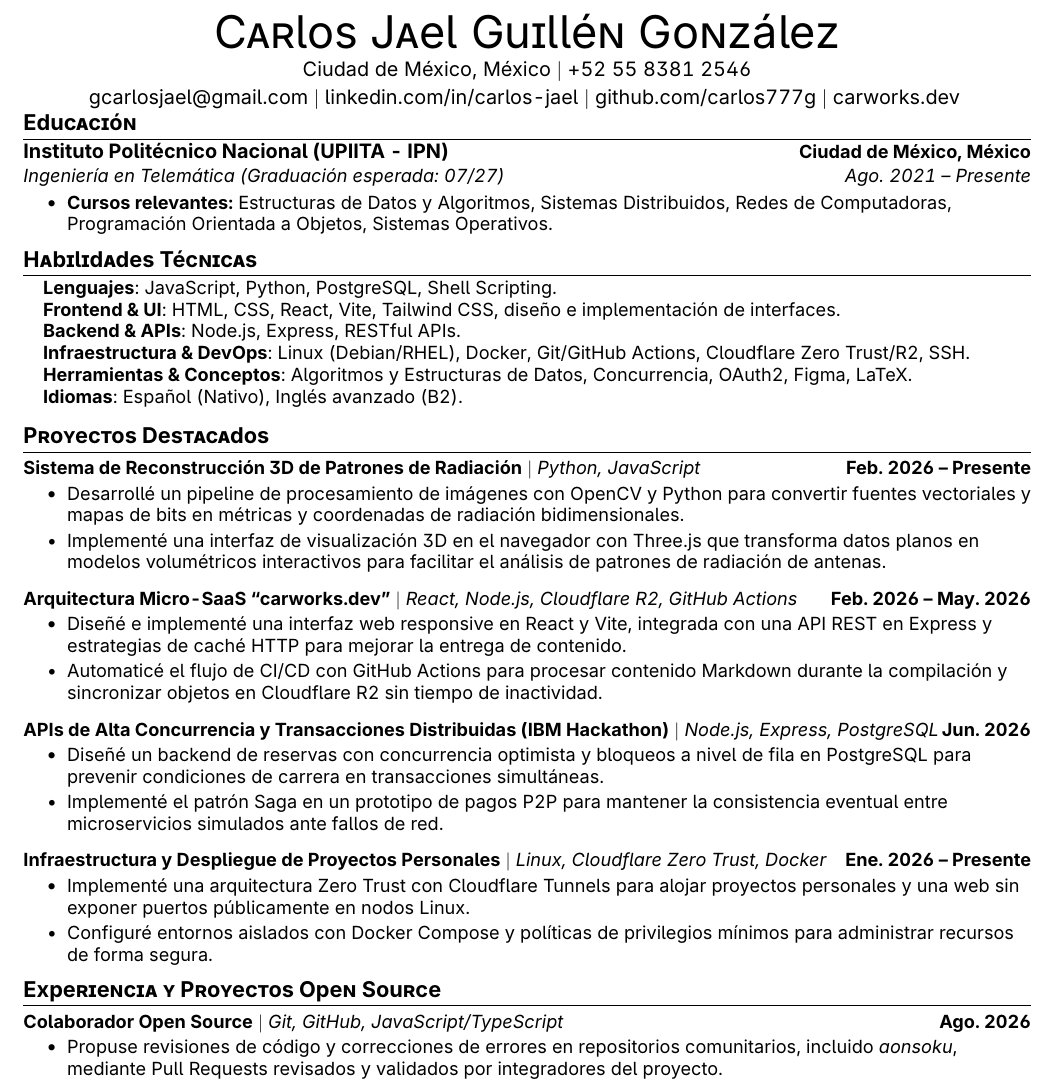
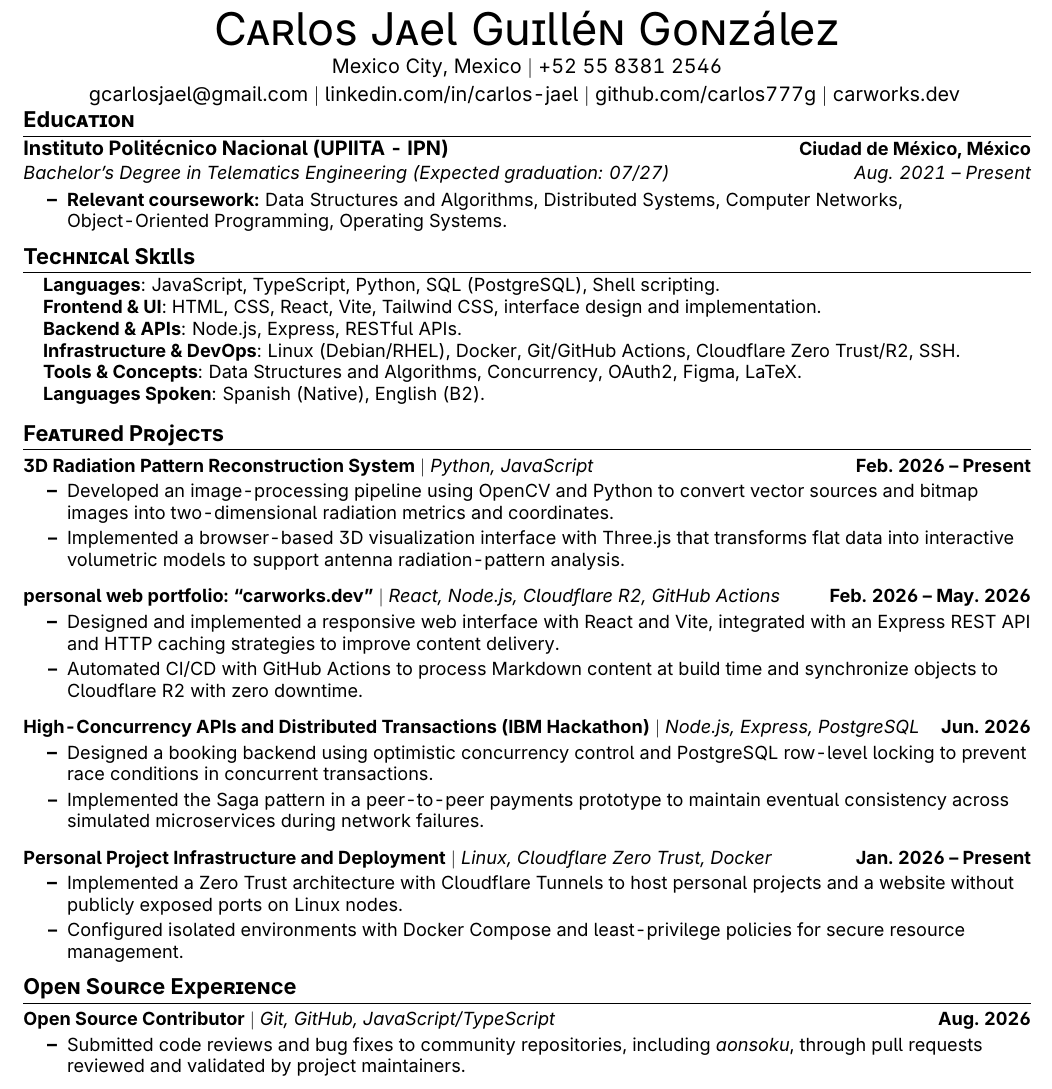
Before and after one commit to carlos777g/curriculum, a LaTeX CV (latex-resume/main.tex): part of the page, cut so that both start at the same text. Compiled offline with pdfLaTeX.

Commit message:
refactor(english-google-intership)

```diff
--- a/latex-resume/main.tex
+++ b/latex-resume/main.tex
@@ -16,7 +16,7 @@
 \usepackage{enumitem}
 \usepackage[hidelinks]{hyperref}
 \usepackage{fancyhdr}
-\usepackage[spanish]{babel}
+\usepackage[english]{babel}
 \usepackage{tabularx}
 \usepackage{multicol}
 
@@ -84,10 +84,10 @@
 
 \begin{document}
 
-%----------ENCABEZADO----------
+%----------HEADER----------
 \begin{center}
   {\Huge \scshape Carlos Jael Guillén González} \\ \vspace{2pt}
-  Ciudad de México, México $\vert$ +52 55 8381 2546 \\ \vspace{2pt}
+  Mexico City, Mexico $\vert$ +52 55 8381 2546 \\ \vspace{2pt}
   \href{mailto:gcarlosjael@gmail.com}{gcarlosjael@gmail.com} $\vert$
   \href{https://www.linkedin.com/in/carlos-jael-guill%C3%A9n-gonz%C3%A1lez/}{linkedin.com/in/carlos-jael} $\vert$
   \href{https://github.com/carlos777g}{github.com/carlos777g} $\vert$
@@ -95,73 +95,72 @@
   \vspace{-8pt}
 \end{center}
 
-%-----------EDUCACIÓN-----------
-\section{Educación}
+%-----------EDUCATION-----------
+\section{Education}
 \resumeSubHeadingListStart
   \resumeSubheading
     {Instituto Politécnico Nacional (UPIITA - IPN)}{Ciudad de México, México}
-    {Ingeniería en Telemática (Graduación esperada: 07/27)}{Ago. 2021 -- Presente}
+    {Bachelor's Degree in Telematics Engineering (Expected graduation: 07/27)}{Aug. 2021 -- Present}
     \resumeItemListStart
-      \resumeItem{\textbf{Cursos relevantes:} Estructuras de Datos y Algoritmos, Sistemas Distribuidos, Redes de Computadoras, Programación Orientada a Objetos, Sistemas Operativos.}
+      \resumeItem{\textbf{Relevant coursework:} Data Structures and Algorithms, Distributed Systems, Computer Networks, Object-Oriented Programming, Operating Systems.}
     \resumeItemListEnd
 \resumeSubHeadingListEnd
 
-%-----------HABILIDADES TÉCNICAS-----------
-\section{Habilidades Técnicas}
+%-----------TECHNICAL SKILLS-----------
+\section{Technical Skills}
 \begin{itemize}[leftmargin=0.15in, label={}]
   \small{\item{
-    \textbf{Lenguajes}{: JavaScript, Python, PostgreSQL, Shell Scripting.} \\
-    \textbf{Frontend \& UI}{: HTML, CSS, React, Vite, Tailwind CSS, diseño e implementación de interfaces.} \\
+    \textbf{Languages}{: JavaScript, TypeScript, Python, SQL (PostgreSQL), Shell scripting.} \\
+    \textbf{Frontend \& UI}{: HTML, CSS, React, Vite, Tailwind CSS, interface design and implementation.} \\
     \textbf{Backend \& APIs}{: Node.js, Express, RESTful APIs.} \\
-    \textbf{Infraestructura \& DevOps}{: Linux (Debian/RHEL), Docker, Git/GitHub Actions, Cloudflare Zero Trust/R2, SSH.} \\
-    \textbf{Herramientas \& Conceptos}{: Algoritmos y Estructuras de Datos, Concurrencia, OAuth2, Figma, LaTeX.} \\
-    \textbf{Idiomas}{: Español (Nativo), Inglés avanzado (B2).}
+    \textbf{Infrastructure \& DevOps}{: Linux (Debian/RHEL), Docker, Git/GitHub Actions, Cloudflare Zero Trust/R2, SSH.} \\
+    \textbf{Tools \& Concepts}{: Data Structures and Algorithms, Concurrency, OAuth2, Figma, LaTeX.} \\
+    \textbf{Languages Spoken}{: Spanish (Native), English (B2).}
   }}
 \end{itemize}
 
-%-----------PROYECTOS DESTACADOS-----------
-\section{Proyectos Destacados}
+%-----------FEATURED PROJECTS-----------
+\section{Featured Projects}
 \resumeSubHeadingListStart
 
   \resumeProjectHeading
-    {\textbf{Sistema de Reconstrucción 3D de Patrones de Radiación} $|$ \emph{Python, JavaScript}}{Feb. 2026 -- Presente}
+    {\textbf{3D Radiation Pattern Reconstruction System} $|$ \emph{Python, JavaScript}}{Feb. 2026 -- Present}
     \resumeItemListStart
-      \resumeItem{Desarrollé un pipeline de procesamiento de imágenes con OpenCV y Python para convertir fuentes vectoriales y mapas de bits en métricas y coordenadas de radiación bidimensionales.}
-      \resumeItem{Implementé una interfaz de visualización 3D en el navegador con Three.js que transforma datos planos
-      en modelos volumétricos interactivos para facilitar el análisis de patrones de radiación de antenas.}
+      \resumeItem{Developed an image-processing pipeline using OpenCV and Python to convert vector sources and bitmap images into two-dimensional radiation metrics and coordinates.}
+      \resumeItem{Implemented a browser-based 3D visualization interface with Three.js that transforms flat data into interactive volumetric models to support antenna radiation-pattern analysis.}
     \resumeItemListEnd
 
   \resumeProjectHeading
-    {\textbf{Arquitectura Micro-SaaS ``carworks.dev''} $|$ \emph{React, Node.js, Cloudflare R2, GitHub Actions}}{Feb. 2026 -- May. 2026}
+    {\textbf{personal web portfolio: ``carworks.dev''} $|$ \emph{React, Node.js, Cloudflare R2, GitHub Actions}}{Feb. 2026 -- May. 2026}
     \resumeItemListStart
-      \resumeItem{Diseñé e implementé una interfaz web responsive en React y Vite, integrada con una API REST en Express y estrategias de caché HTTP para mejorar la entrega de contenido.}
-      \resumeItem{Automaticé el flujo de CI/CD con GitHub Actions para procesar contenido Markdown durante la compilación y sincronizar objetos en Cloudflare R2 sin tiempo de inactividad.}
+      \resumeItem{Designed and implemented a responsive web interface with React and Vite, integrated with an Express REST API and HTTP caching strategies to improve content delivery.}
+      \resumeItem{Automated CI/CD with GitHub Actions to process Markdown content at build time and synchronize objects to Cloudflare R2 with zero downtime.}
     \resumeItemListEnd
 
   \resumeProjectHeading
-    {\textbf{APIs de Alta Concurrencia y Transacciones Distribuidas (IBM Hackathon)} $|$ \emph{Node.js, Express, PostgreSQL}}{Jun. 2026}
+    {\textbf{High-Concurrency APIs and Distributed Transactions (IBM Hackathon)} $|$ \emph{Node.js, Express, PostgreSQL}}{Jun. 2026}
     \resumeItemListStart
-      \resumeItem{Diseñé un backend de reservas con concurrencia optimista y bloqueos a nivel de fila en PostgreSQL para prevenir condiciones de carrera en transacciones simultáneas.}
-      \resumeItem{Implementé el patrón Saga en un prototipo de pagos P2P para mantener la consistencia eventual entre microservicios simulados ante fallos de red.}
+      \resumeItem{Designed a booking backend using optimistic concurrency control and PostgreSQL row-level locking to prevent race conditions in concurrent transactions.}
+      \resumeItem{Implemented the Saga pattern in a peer-to-peer payments prototype to maintain eventual consistency across simulated microservices during network failures.}
     \resumeItemListEnd
 
   \resumeProjectHeading
-    {\textbf{Infraestructura y Despliegue de Proyectos Personales} $|$ \emph{Linux, Cloudflare Zero Trust, Docker}}{Ene. 2026 -- Presente}
+    {\textbf{Personal Project Infrastructure and Deployment} $|$ \emph{Linux, Cloudflare Zero Trust, Docker}}{Jan. 2026 -- Present}
     \resumeItemListStart
-      \resumeItem{Implementé una arquitectura Zero Trust con Cloudflare Tunnels para alojar proyectos personales y una web sin exponer puertos públicamente en nodos Linux.}
-      \resumeItem{Configuré entornos aislados con Docker Compose y políticas de privilegios mínimos para administrar recursos de forma segura.}
+      \resumeItem{Implemented a Zero Trust architecture with Cloudflare Tunnels to host personal projects and a website without publicly exposed ports on Linux nodes.}
+      \resumeItem{Configured isolated environments with Docker Compose and least-privilege policies for secure resource management.}
     \resumeItemListEnd
 
 \resumeSubHeadingListEnd
 
-%-----------EXPERIENCIA Y PROYECTOS OPEN SOURCE-----------
-\section{Experiencia y Proyectos Open Source}
+%-----------OPEN SOURCE EXPERIENCE-----------
+\section{Open Source Experience}
 \resumeSubHeadingListStart
 
   \resumeProjectHeading
-    {\textbf{Colaborador Open Source} $|$ \emph{Git, GitHub, JavaScript/TypeScript}}{Ago. 2026}
+    {\textbf{Open Source Contributor} $|$ \emph{Git, GitHub, JavaScript/TypeScript}}{Aug. 2026}
     \resumeItemListStart
-      \resumeItem{Propuse revisiones de código y correcciones de errores en repositorios comunitarios, incluido \emph{aonsoku}, mediante Pull Requests revisados y validados por integradores del proyecto.}
+      \resumeItem{Submitted code reviews and bug fixes to community repositories, including \emph{aonsoku}, through pull requests reviewed and validated by project maintainers.}
     \resumeItemListEnd
 
 \resumeSubHeadingListEnd
```
